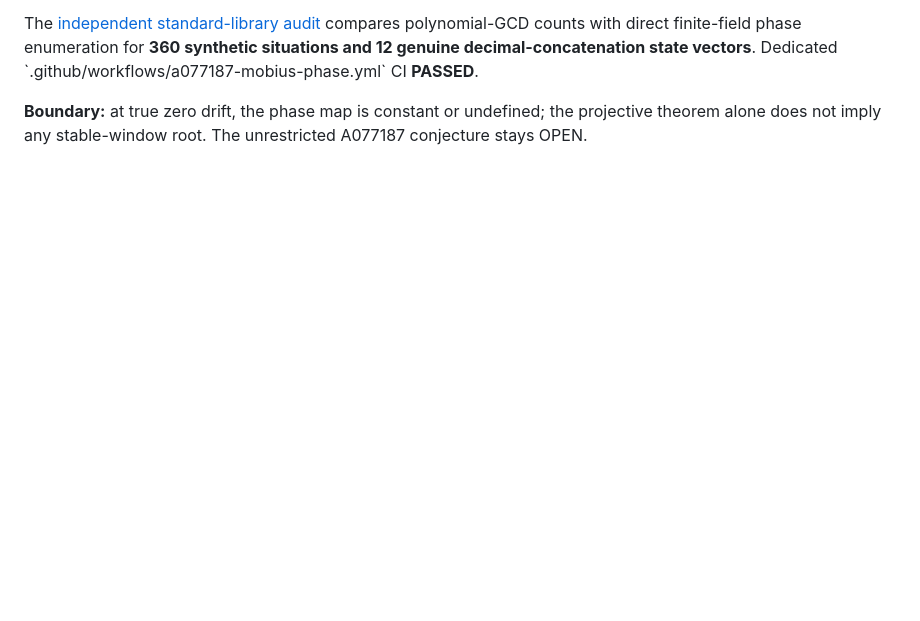
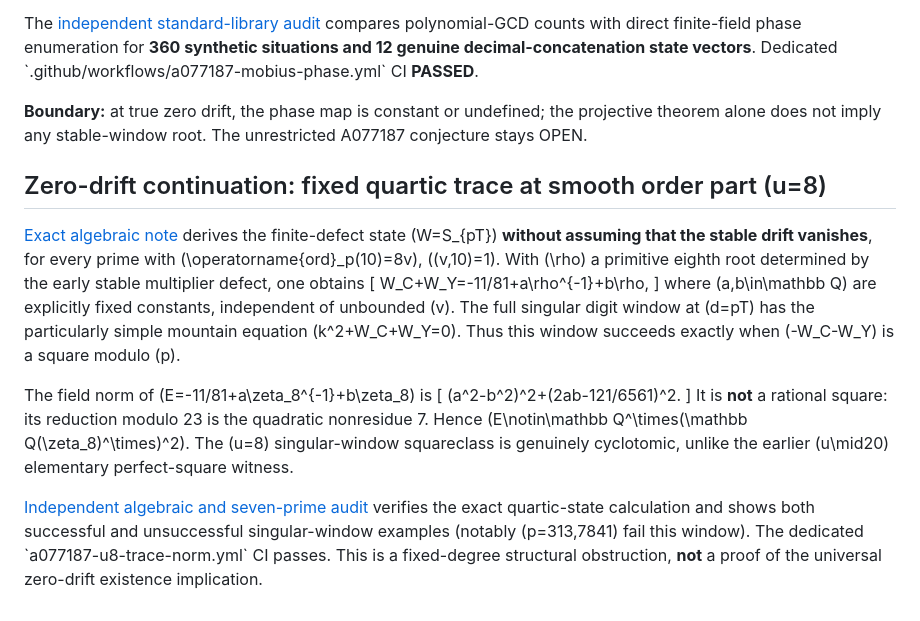
Before and after one commit to ddy314/oeis-papers, a Markdown page: papers/A077187/README.md, the part around the change. Rendered like a GitHub page; blank space fills up the shorter version.

Commit message:
docs(A077187): index exact uniform u8 trace, singular-window criterion, and nonrational squareclass

```diff
--- a/papers/A077187/README.md
+++ b/papers/A077187/README.md
@@ -664,3 +664,40 @@ Dedicated \`.github/workflows/a077187-mobius-phase.yml\` CI **PASSED**.
 **Boundary:** at true zero drift, the phase map is constant or
 undefined; the projective theorem alone does not imply any
 stable-window root. The unrestricted A077187 conjecture stays OPEN.
+
+
+## Zero-drift continuation: fixed quartic trace at smooth order part \(u=8\)
+
+[Exact algebraic note](research/u8_singular_norm_structure_2026-10-18.md)
+derives the finite-defect state \(W=S_{pT}\) **without assuming
+that the stable drift vanishes**, for every prime with
+\(\operatorname{ord}_p(10)=8v\), \((v,10)=1\).
+With \(\rho\) a primitive eighth root determined by the
+early stable multiplier defect, one obtains
+\[
+W_C+W_Y=-11/81+a\rho^{-1}+b\rho,
+\]
+where \(a,b\in\mathbb Q\) are explicitly fixed constants,
+independent of unbounded \(v\). The full singular digit window
+at \(d=pT\) has the particularly simple mountain equation
+\(k^2+W_C+W_Y=0\). Thus this window succeeds exactly when
+\(-W_C-W_Y\) is a square modulo \(p\).
+
+The field norm of \(E=-11/81+a\zeta_8^{-1}+b\zeta_8\) is
+\[
+(a^2-b^2)^2+(2ab-121/6561)^2.
+\]
+It is **not** a rational square: its reduction modulo 23
+is the quadratic nonresidue 7. Hence
+\(E\notin\mathbb Q^\times(\mathbb Q(\zeta_8)^\times)^2\).
+The \(u=8\) singular-window squareclass is genuinely
+cyclotomic, unlike the earlier \(u\mid20\) elementary
+perfect-square witness.
+
+[Independent algebraic and seven-prime audit](research/audit_u8_singular_trace_norm.py)
+verifies the exact quartic-state calculation and
+shows both successful and unsuccessful singular-window
+examples (notably \(p=313,7841\) fail this window).
+The dedicated \`a077187-u8-trace-norm.yml\` CI passes.
+This is a fixed-degree structural obstruction, **not**
+a proof of the universal zero-drift existence implication.
```
